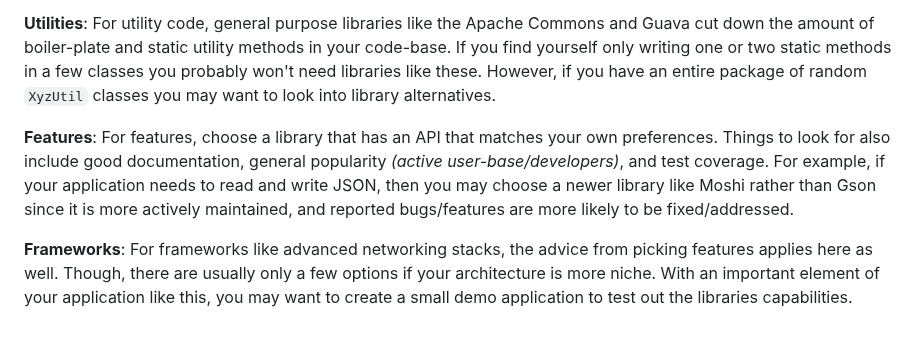
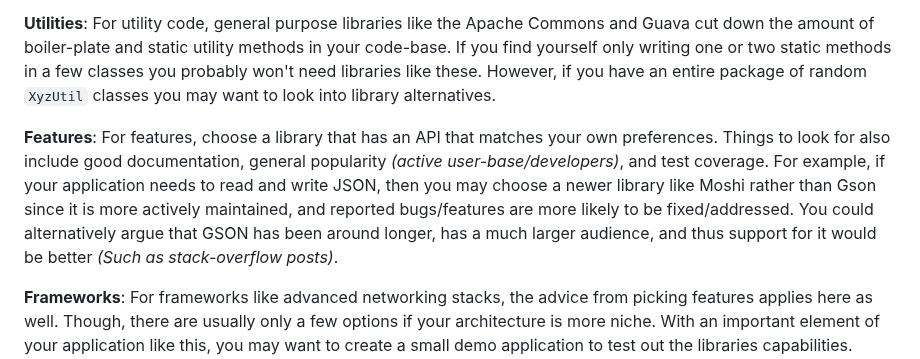
Before and after one commit to Col-E/Useful-Things, a Markdown page: tips/choosing-libraries.md, the part around the change. Rendered like a GitHub page; blank space fills up the shorter version.

```diff
--- a/tips/choosing-libraries.md
+++ b/tips/choosing-libraries.md
@@ -12,7 +12,7 @@ If you want to retain your sanity when working on a project over a longer span o
 
 **Utilities**: For utility code, general purpose libraries like the Apache Commons and Guava cut down the amount of boiler-plate and static utility methods in your code-base. If you find yourself only writing one or two static methods in a few classes you probably won't need libraries like these. However, if you have an entire package of random `XyzUtil` classes you may want to look into library alternatives.
 
-**Features**: For features, choose a library that has an API that matches your own preferences. Things to look for also include good documentation, general popularity _(active user-base/developers)_, and test coverage. For example, if your application needs to read and write JSON, then you may choose a newer library like Moshi rather than Gson since it is more actively maintained, and reported bugs/features are more likely to be fixed/addressed.
+**Features**: For features, choose a library that has an API that matches your own preferences. Things to look for also include good documentation, general popularity _(active user-base/developers)_, and test coverage. For example, if your application needs to read and write JSON, then you may choose a newer library like Moshi rather than Gson since it is more actively maintained, and reported bugs/features are more likely to be fixed/addressed. You could alternatively argue that GSON has been around longer, has a much larger audience, and thus support for it would be better _(Such as stack-overflow posts)_.
 
 **Frameworks**: For frameworks like advanced networking stacks, the advice from picking features applies here as well. Though, there are usually only a few options if your architecture is more niche. With an important element of your application like this, you may want to create a small demo application to test out the libraries capabilities. Don't be afraid to slightly change your design ideas too. Forcing yourself to use a bad library because it fits your requirements will just make development feel like a pain in the butt. Check services like [libhunt](https://java.libhunt.com/) to see if there are similar libraries for your purpose.
 
```
Also changed, not shown: opinions/switching-to-kotlin.md (+4 -0 lines), opinions/media/ij-null.png (added).
